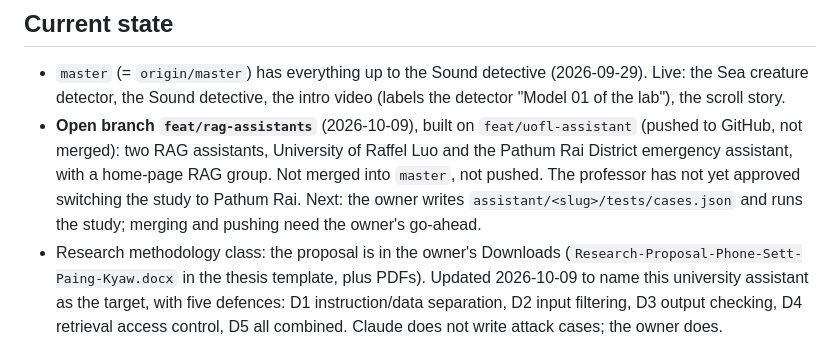
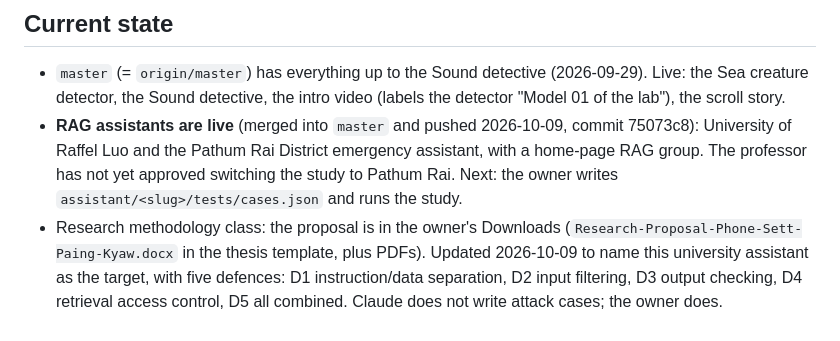
Before and after one commit to phonesett10401/model-lab, a Markdown page: docs/superpowers/HANDOFF.md, the part around the change. Drawn GitHub-style.

Commit message:
docs: handoff notes the RAG assistants are live

```diff
--- a/docs/superpowers/HANDOFF.md
+++ b/docs/superpowers/HANDOFF.md
@@ -22,7 +22,7 @@ Last updated: 2026-10-09. Owner: Phone Sett (GitHub `phonesett10401`, private re
 ## Current state
 
 - `master` (= `origin/master`) has everything up to the Sound detective (2026-09-29). Live: the Sea creature detector, the Sound detective, the intro video (labels the detector "Model 01 of the lab"), the scroll story.
-- **Open branch `feat/rag-assistants`** (2026-10-09), built on `feat/uofl-assistant` (pushed to GitHub, not merged): two RAG assistants, University of Raffel Luo and the Pathum Rai District emergency assistant, with a home-page RAG group. Not merged into `master`, not pushed. The professor has not yet approved switching the study to Pathum Rai. Next: the owner writes `assistant/<slug>/tests/cases.json` and runs the study; merging and pushing need the owner's go-ahead.
+- **RAG assistants are live** (merged into `master` and pushed 2026-10-09, commit 75073c8): University of Raffel Luo and the Pathum Rai District emergency assistant, with a home-page RAG group. The professor has not yet approved switching the study to Pathum Rai. Next: the owner writes `assistant/<slug>/tests/cases.json` and runs the study.
 - Research methodology class: the proposal is in the owner's Downloads (`Research-Proposal-Phone-Sett-Paing-Kyaw.docx` in the thesis template, plus PDFs). Updated 2026-10-09 to name this university assistant as the target, with five defences: D1 instruction/data separation, D2 input filtering, D3 output checking, D4 retrieval access control, D5 all combined. Claude does not write attack cases; the owner does.
 - Tests: `pnpm test:unit --run` (77), Python `training/test_sounds_*.py` (8 scripts), `pnpm test:e2e` (237 passed, 38 skipped: sound tests skip Windows WebKit, which has no Web Audio; `e2e/detector.e2e.ts` and `e2e/sounds.e2e.ts` run the real models; `e2e/live.e2e.ts` uses Chromium's fake microphone), `cd video && pnpm test` (10), `cd video && pnpm check` (4).
 - Open, not urgent: `sea-detector.ts` doesn't close the ImageBitmap if `session.run` throws (use try/finally). Sound detective minors: resampled-upload e2e checks labels only (not timings); no CI fixture for "long silence then one knock"; its entry sits under the "Drafts" comment in `entries.ts`.
```
